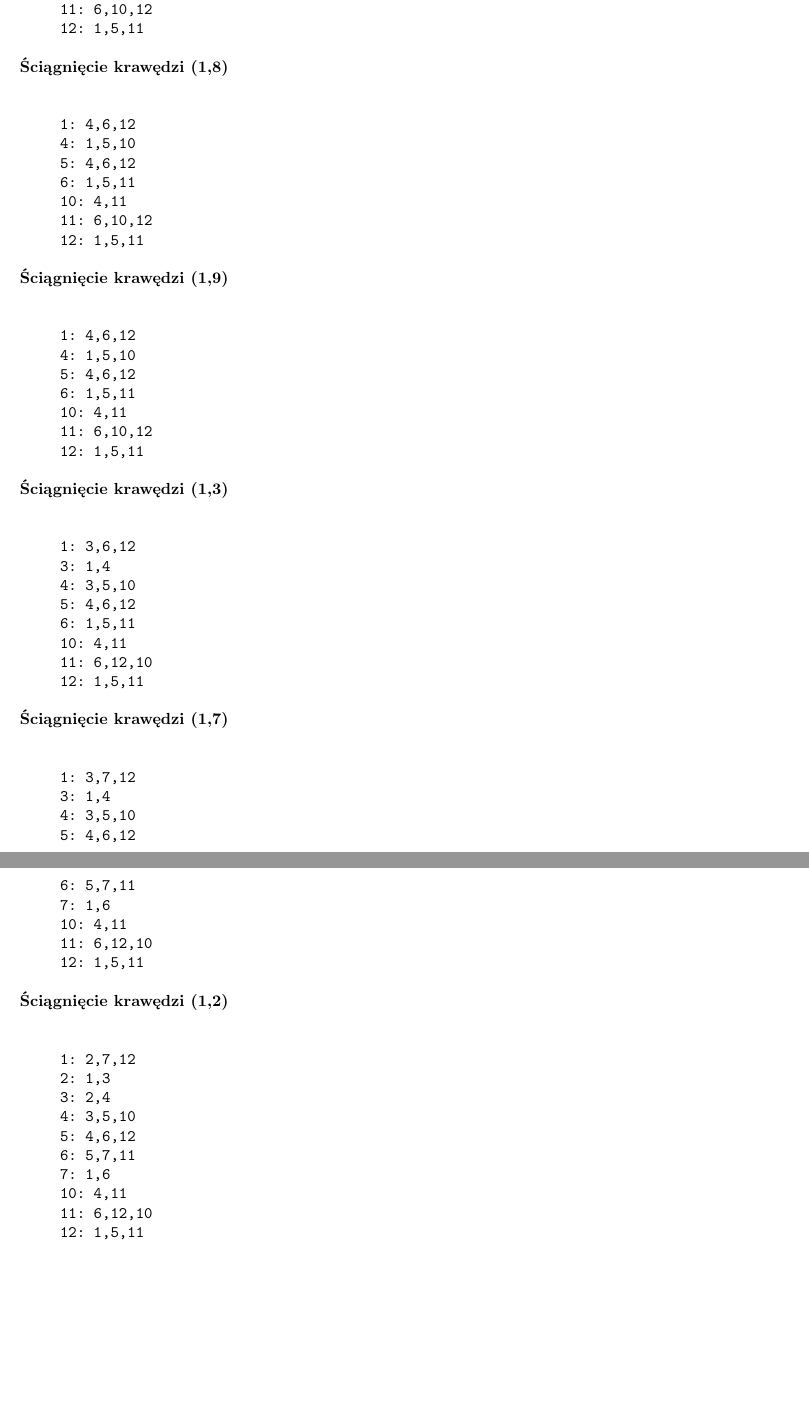
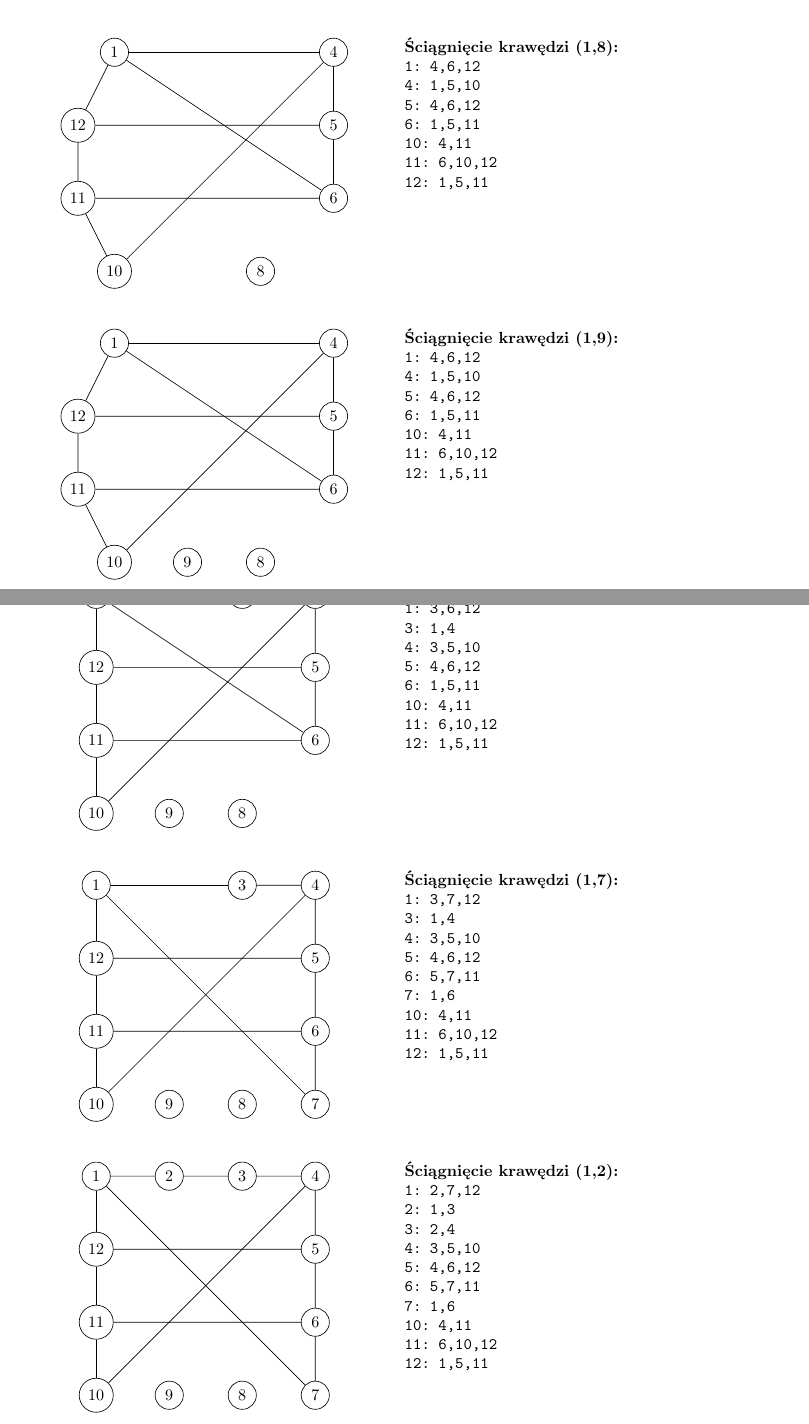
Before and after one commit to sokolowskip/WMH, a LaTeX document (docs/sprawozdanie3/sprawozdanie3.tex): two parts of pages 8 and 9 of 9 before the commit and two parts of pages 8 and 9 of 10 after it, joined at a grey line, cut at the place of the change, the shorter picture padded with empty space. Compiled offline with pdfLaTeX.

Commit message:
Druga część wizualizacji grafów, literówki

```diff
--- a/docs/sprawozdanie3/sprawozdanie3.tex
+++ b/docs/sprawozdanie3/sprawozdanie3.tex
@@ -508,64 +495,0 @@ Zgodnie z powyższym opisem dla zadanego grafu odtworzenie podgrafu ściągalneg
-1: 4,6,12
-4: 1,5,10
-5: 4,6,12
-6: 1,5,11
-10: 4,11
-11: 6,10,12
-12: 1,5,11
-\end{verbatim}
-\item[Ściągnięcie krawędzi (1,8)] \hfill \\
-\begin{verbatim}
-1: 4,6,12
-4: 1,5,10
-5: 4,6,12
-6: 1,5,11
-10: 4,11
-11: 6,10,12
-12: 1,5,11
-\end{verbatim}
-\item[Ściągnięcie krawędzi (1,9)] \hfill \\
-\begin{verbatim}
-1: 4,6,12
-4: 1,5,10
-5: 4,6,12
-6: 1,5,11
-10: 4,11
-11: 6,10,12
-12: 1,5,11
-\end{verbatim}
-\item[Ściągnięcie krawędzi (1,3)] \hfill \\
-\begin{verbatim}
-1: 3,6,12
-3: 1,4
-4: 3,5,10
-5: 4,6,12
-6: 1,5,11
-10: 4,11
-11: 6,12,10
-12: 1,5,11
-\end{verbatim}
-\item[Ściągnięcie krawędzi (1,7)] \hfill \\
-\begin{verbatim}
-1: 3,7,12
-3: 1,4
-4: 3,5,10
-5: 4,6,12
-6: 5,7,11
-7: 1,6
-10: 4,11
-11: 6,12,10
-12: 1,5,11
-\end{verbatim}
-\item[Ściągnięcie krawędzi (1,2)] \hfill \\
-\begin{verbatim}
-1: 2,7,12
-2: 1,3
-3: 2,4
-4: 3,5,10
-5: 4,6,12
-6: 5,7,11
-7: 1,6
-10: 4,11
-11: 6,12,10
-12: 1,5,11
-\end{verbatim}
@@ -574,3 +534,175 @@ Zgodnie z powyższym opisem dla zadanego grafu odtworzenie podgrafu ściągalneg
+\end{tikzpicture}
+\caption*
+{\textbf{Ściągnięcie krawędzi (4,10):}\\
+\texttt
+{1: 4,6,12\\
+4: 1,5,10\\
+5: 4,6,12\\
+6: 1,5,11\\
+10: 4,11\\
+11: 6,10,12\\
+12: 1,5,11}}
+\end{figure}
+
+
+\begin{figure}[H]
+\centering
+\begin{tikzpicture}
+  [scale=.8,auto=left,every node/.style={draw,circle}]
+  \node (n10) at (0,0) {10};
+  \node (n8) at (4,0)  {8};
+  \node (n6) at (6,2)  {6};
+  \node (n5) at (6,4)  {5};
+  \node (n4) at (6,6) {4};
+  \node (n1) at (0,6) {1};
+  \node (n12) at (-1,4)  {12};
+  \node (n11) at (-1,2)  {11};
+  \foreach \from/\to in {n1/n4,n1/n6,n1/n12,n4/n5,n4/n10,n5/n6,n5/n12,n6/n11,n10/n11,n11/n12}
+    \draw (\from) -- (\to);
+\end{tikzpicture}
+\caption*
+{\textbf{Ściągnięcie krawędzi (1,8):}\\
+\texttt
+{1: 4,6,12\\
+4: 1,5,10\\
+5: 4,6,12\\
+6: 1,5,11\\
+10: 4,11\\
+11: 6,10,12\\
+12: 1,5,11}}
+\end{figure}
+
+
+\begin{figure}[H]
+\centering
+\begin{tikzpicture}
+  [scale=.8,auto=left,every node/.style={draw,circle}]
+  \node (n10) at (0,0) {10};
+  \node (n9) at (2,0)  {9};
+  \node (n8) at (4,0)  {8};
+  \node (n6) at (6,2)  {6};
+  \node (n5) at (6,4)  {5};
+  \node (n4) at (6,6) {4};
+  \node (n1) at (0,6) {1};
+  \node (n12) at (-1,4)  {12};
+  \node (n11) at (-1,2)  {11};
+  \foreach \from/\to in {n1/n4,n1/n6,n1/n12,n4/n5,n4/n10,n5/n6,n5/n12,n6/n11,n10/n11,n11/n12}
+    \draw (\from) -- (\to);
+\end{tikzpicture}
+\caption*
+{\textbf{Ściągnięcie krawędzi (1,9):}\\
+\texttt
+{1: 4,6,12\\
+4: 1,5,10\\
+5: 4,6,12\\
+6: 1,5,11\\
+10: 4,11\\
+11: 6,10,12\\
+12: 1,5,11}}
+\end{figure}
+
+\begin{figure}[H]
+\centering
+\begin{tikzpicture}
+  [scale=.8,auto=left,every node/.style={draw,circle}]
+  \node (n10) at (0,0) {10};
+  \node (n9) at (2,0)  {9};
+  \node (n8) at (4,0)  {8};
+  \node (n6) at (6,2)  {6};
+  \node (n5) at (6,4)  {5};
+  \node (n4) at (6,6) {4};
+  \node (n3) at (4,6)  {3};
+  \node (n1) at (0,6) {1};
+  \node (n12) at (0,4)  {12};
+  \node (n11) at (0,2)  {11};
+  \foreach \from/\to in {n1/n3,n1/n6,n1/n12,n3/n4,n4/n5,n4/n10,n5/n6,n5/n12,n6/n11,n10/n11,n11/n12}
+    \draw (\from) -- (\to);
+\end{tikzpicture}
+\caption*
+{\textbf{Ściągnięcie krawędzi (1,3):}\\
+\texttt
+{1: 3,6,12\\
+3: 1,4\\
+4: 3,5,10\\
+5: 4,6,12\\
+6: 1,5,11\\
+10: 4,11\\
+11: 6,10,12\\
+12: 1,5,11}}
+\end{figure}
+
+
+
+\begin{figure}[H]
+\centering
+\begin{tikzpicture}
+  [scale=.8,auto=left,every node/.style={draw,circle}]
+  \node (n10) at (0,0) {10};
+  \node (n9) at (2,0)  {9};
+  \node (n8) at (4,0)  {8};
+  \node (n7) at (6,0) {7};
+  \node (n6) at (6,2)  {6};
+  \node (n5) at (6,4)  {5};
+  \node (n4) at (6,6) {4};
+  \node (n3) at (4,6)  {3};
+  \node (n1) at (0,6) {1};
+  \node (n12) at (0,4)  {12};
+  \node (n11) at (0,2)  {11};
+  \foreach \from/\to in {n1/n3,n1/n7,n1/n12,n3/n4,n4/n5,n4/n10,n5/n6,n5/n12,n6/n7,n6/n11,n10/n11,n11/n12}
+    \draw (\from) -- (\to);
+\end{tikzpicture}
+\caption*
+{\textbf{Ściągnięcie krawędzi (1,7):}\\
+\texttt
+{1: 3,7,12\\
+3: 1,4\\
+4: 3,5,10\\
+5: 4,6,12\\
+6: 5,7,11\\
+7: 1,6\\
+10: 4,11\\
+11: 6,10,12\\
+12: 1,5,11}}
+\end{figure}
+
+
+\begin{figure}[H]
+\centering
+\begin{tikzpicture}
+  [scale=.8,auto=left,every node/.style={draw,circle}]
+  \node (n10) at (0,0) {10};
+  \node (n9) at (2,0)  {9};
+  \node (n8) at (4,0)  {8};
+  \node (n7) at (6,0) {7};
+  \node (n6) at (6,2)  {6};
+  \node (n5) at (6,4)  {5};
+  \node (n4) at (6,6) {4};
+  \node (n3) at (4,6)  {3};
+  \node (n2) at (2,6)  {2};
+  \node (n1) at (0,6) {1};
+  \node (n12) at (0,4)  {12};
+  \node (n11) at (0,2)  {11};
+  \foreach \from/\to in {n1/n2,n1/n7,n1/n12,n2/n3,n3/n4,n4/n5,n4/n10,n5/n6,n5/n12,n6/n7,n6/n11,n10/n11,n11/n12}
+    \draw (\from) -- (\to);
+\end{tikzpicture}
+\caption*
+{
+\textbf{Ściągnięcie krawędzi (1,2):}\\
+\texttt
+{1: 2,7,12\\
+2: 1,3\\
+3: 2,4\\
+4: 3,5,10\\
+5: 4,6,12\\
+6: 5,7,11\\
+7: 1,6\\
+10: 4,11\\
+11: 6,10,12\\
+12: 1,5,11}}
+\end{figure}
+
+
+\pagebreak
 \section{Bibliografia}
 
 	[1]	Wilson R. J., Wprowadzenie do teorii grafów, Warszawa 1998, Wydawnictwo Naukowe PWN.\\[0.3cm]
```
Also changed, not shown: docs/sprawozdanie3/sprawozdanie3.tex (52 more changed lines).
